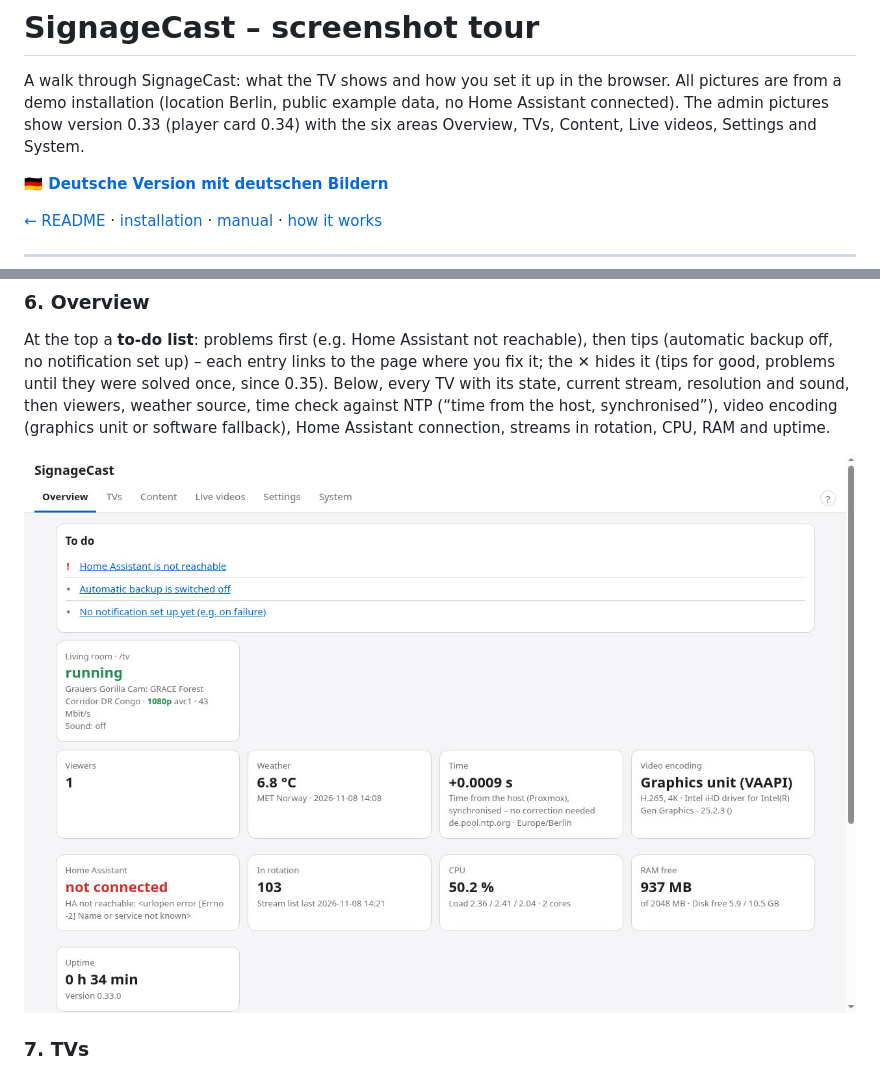
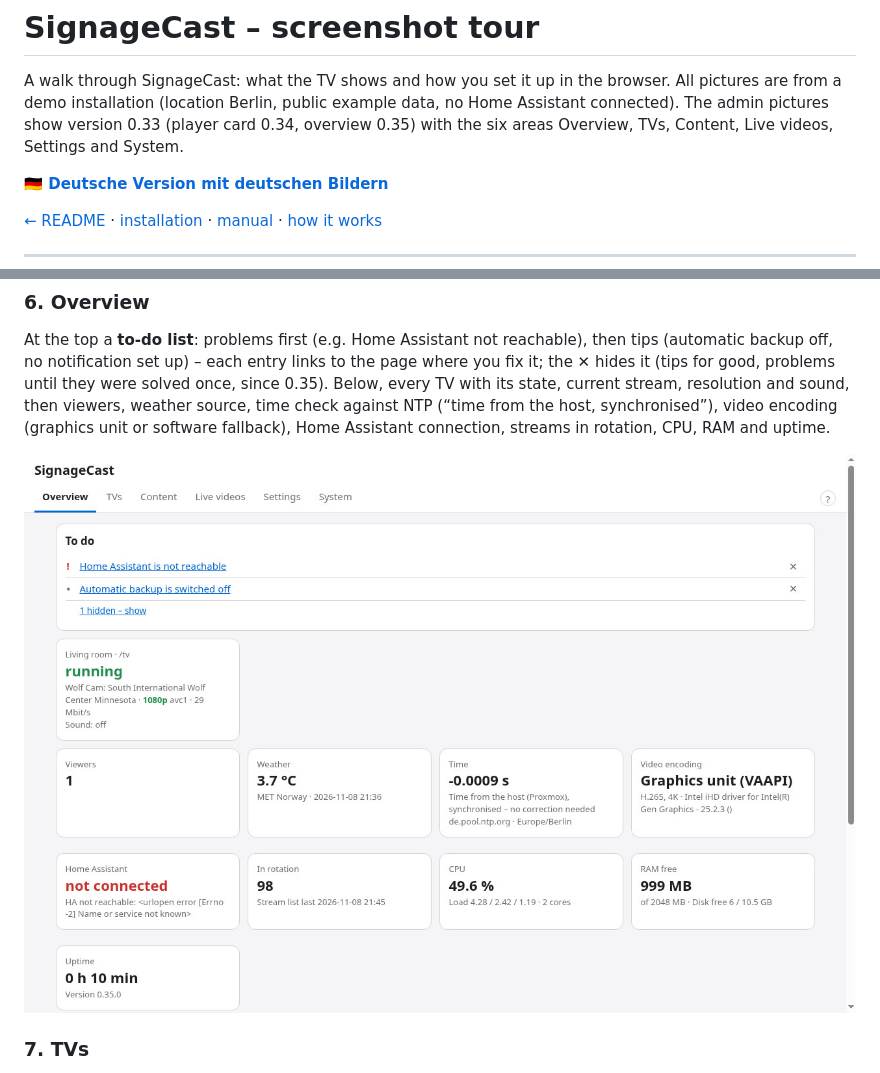
Before and after one commit to thefrozn/signagecast, a Markdown page: docs/TOUR.md, 2 parts joined by grey strips. Drawn GitHub-style; pictures changed too: docs/tour/04-overview.jpg.

```diff
--- a/docs/TOUR.md
+++ b/docs/TOUR.md
@@ -2,7 +2,7 @@
 
 A walk through SignageCast: what the TV shows and how you set it up in the browser. All pictures are from a demo
 installation (location Berlin, public example data, no Home Assistant connected). The admin pictures show version
-0.33 (player card 0.34) with the six areas Overview, TVs, Content, Live videos, Settings and System.
+0.33 (player card 0.34, overview 0.35) with the six areas Overview, TVs, Content, Live videos, Settings and System.
 
 **🇩🇪 [Deutsche Version mit deutschen Bildern](TOUR.de.md)**
 
```
Also changed, not shown: docs/TOUR.de.md (+1 -1 lines), docs/tour/de/04-overview.jpg.
